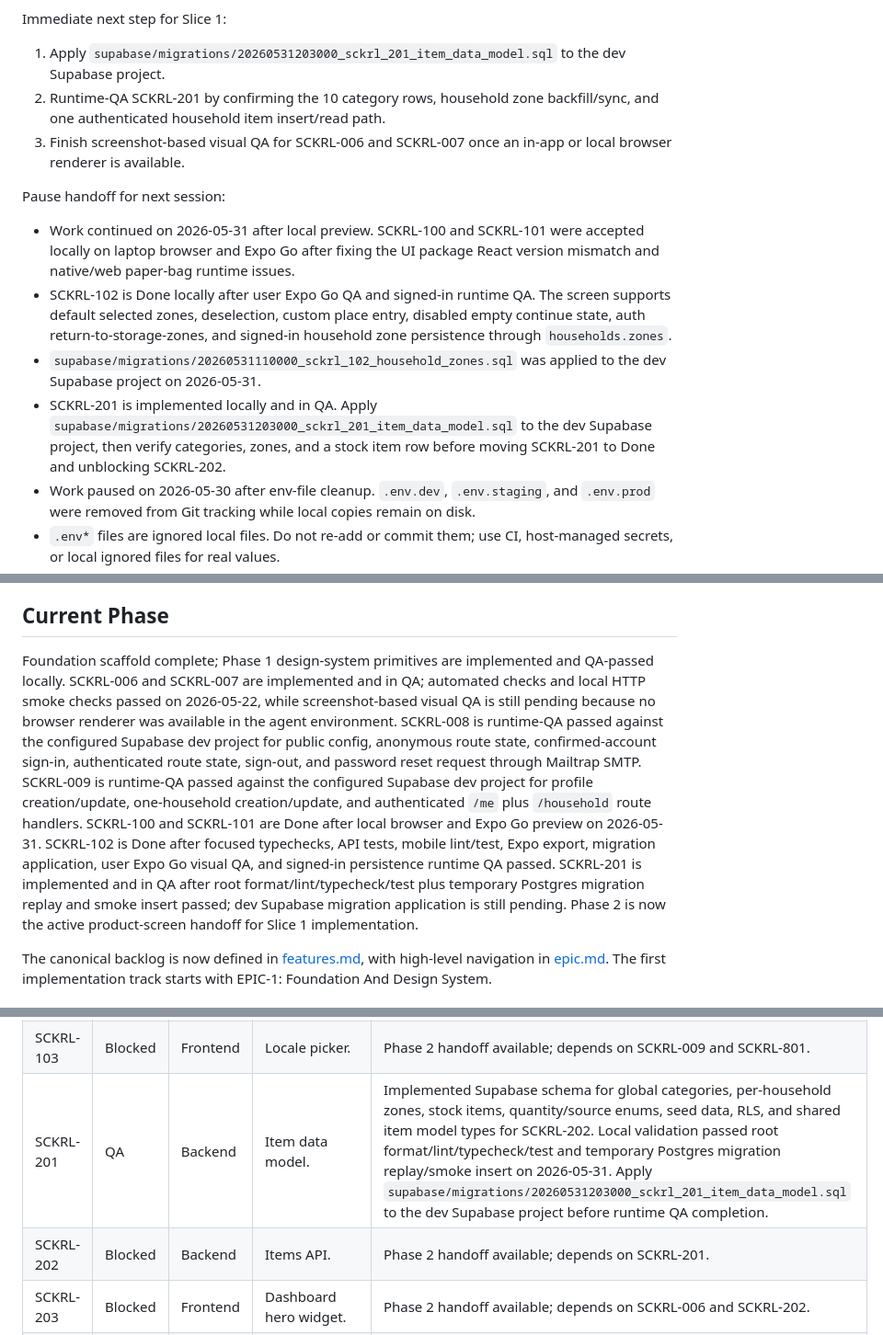
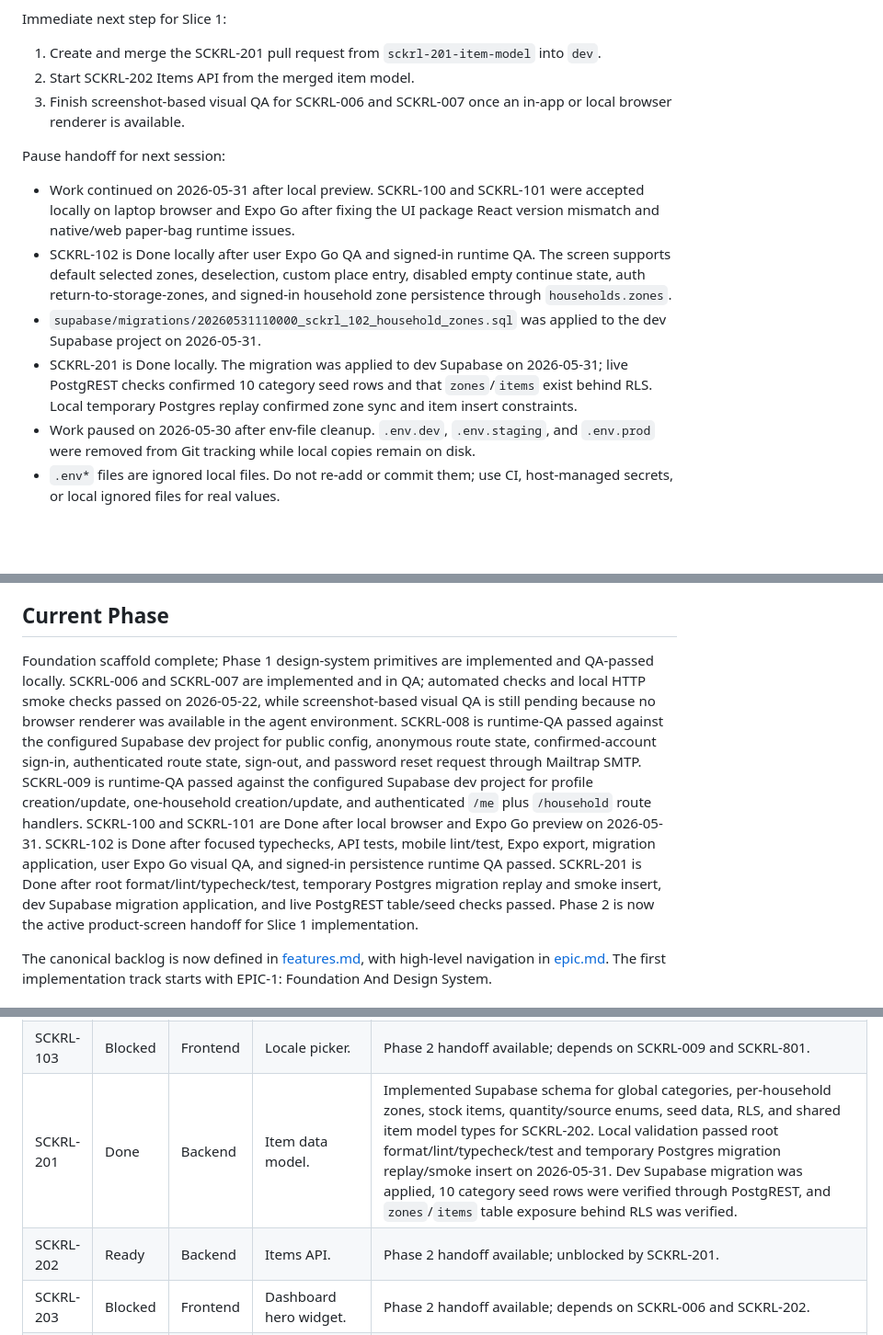
Before and after one commit to redonhalimaj/sackerl, a Markdown page: status.md, 3 parts joined by grey strips. Shown at 92% size. Rendered like a GitHub page; blank space fills up the shorter version.

Commit message:
docs: complete item model qa

```diff
--- a/status.md
+++ b/status.md
@@ -18,8 +18,8 @@ When a new session starts, read these files first:
 
 Immediate next step for Slice 1:
 
-1. Apply `supabase/migrations/20260531203000_sckrl_201_item_data_model.sql` to the dev Supabase project.
-2. Runtime-QA SCKRL-201 by confirming the 10 category rows, household zone backfill/sync, and one authenticated household item insert/read path.
+1. Create and merge the SCKRL-201 pull request from `sckrl-201-item-model` into `dev`.
+2. Start SCKRL-202 Items API from the merged item model.
 3. Finish screenshot-based visual QA for SCKRL-006 and SCKRL-007 once an in-app or local browser renderer is available.
 
 Pause handoff for next session:
@@ -27,7 +27,7 @@ Pause handoff for next session:
 - Work continued on 2026-05-31 after local preview. SCKRL-100 and SCKRL-101 were accepted locally on laptop browser and Expo Go after fixing the UI package React version mismatch and native/web paper-bag runtime issues.
 - SCKRL-102 is Done locally after user Expo Go QA and signed-in runtime QA. The screen supports default selected zones, deselection, custom place entry, disabled empty continue state, auth return-to-storage-zones, and signed-in household zone persistence through `households.zones`.
 - `supabase/migrations/20260531110000_sckrl_102_household_zones.sql` was applied to the dev Supabase project on 2026-05-31.
-- SCKRL-201 is implemented locally and in QA. Apply `supabase/migrations/20260531203000_sckrl_201_item_data_model.sql` to the dev Supabase project, then verify categories, zones, and a stock item row before moving SCKRL-201 to Done and unblocking SCKRL-202.
+- SCKRL-201 is Done locally. The migration was applied to dev Supabase on 2026-05-31; live PostgREST checks confirmed 10 category seed rows and that `zones`/`items` exist behind RLS. Local temporary Postgres replay confirmed zone sync and item insert constraints.
 - Work paused on 2026-05-30 after env-file cleanup. `.env.dev`, `.env.staging`, and `.env.prod` were removed from Git tracking while local copies remain on disk.
 - `.env*` files are ignored local files. Do not re-add or commit them; use CI, host-managed secrets, or local ignored files for real values.
 - If the env cleanup commit has not been pushed yet, push that first before continuing product work.
@@ -40,7 +40,7 @@ Pause handoff for next session:
 
 ## Current Phase
 
-Foundation scaffold complete; Phase 1 design-system primitives are implemented and QA-passed locally. SCKRL-006 and SCKRL-007 are implemented and in QA; automated checks and local HTTP smoke checks passed on 2026-05-22, while screenshot-based visual QA is still pending because no browser renderer was available in the agent environment. SCKRL-008 is runtime-QA passed against the configured Supabase dev project for public config, anonymous route state, confirmed-account sign-in, authenticated route state, sign-out, and password reset request through Mailtrap SMTP. SCKRL-009 is runtime-QA passed against the configured Supabase dev project for profile creation/update, one-household creation/update, and authenticated `/me` plus `/household` route handlers. SCKRL-100 and SCKRL-101 are Done after local browser and Expo Go preview on 2026-05-31. SCKRL-102 is Done after focused typechecks, API tests, mobile lint/test, Expo export, migration application, user Expo Go visual QA, and signed-in persistence runtime QA passed. SCKRL-201 is implemented and in QA after root format/lint/typecheck/test plus temporary Postgres migration replay and smoke insert passed; dev Supabase migration application is still pending. Phase 2 is now the active product-screen handoff for Slice 1 implementation.
+Foundation scaffold complete; Phase 1 design-system primitives are implemented and QA-passed locally. SCKRL-006 and SCKRL-007 are implemented and in QA; automated checks and local HTTP smoke checks passed on 2026-05-22, while screenshot-based visual QA is still pending because no browser renderer was available in the agent environment. SCKRL-008 is runtime-QA passed against the configured Supabase dev project for public config, anonymous route state, confirmed-account sign-in, authenticated route state, sign-out, and password reset request through Mailtrap SMTP. SCKRL-009 is runtime-QA passed against the configured Supabase dev project for profile creation/update, one-household creation/update, and authenticated `/me` plus `/household` route handlers. SCKRL-100 and SCKRL-101 are Done after local browser and Expo Go preview on 2026-05-31. SCKRL-102 is Done after focused typechecks, API tests, mobile lint/test, Expo export, migration application, user Expo Go visual QA, and signed-in persistence runtime QA passed. SCKRL-201 is Done after root format/lint/typecheck/test, temporary Postgres migration replay and smoke insert, dev Supabase migration application, and live PostgREST table/seed checks passed. Phase 2 is now the active product-screen handoff for Slice 1 implementation.
 
 The canonical backlog is now defined in [features.md](features.md), with high-level navigation in [epic.md](epic.md). The first implementation track starts with EPIC-1: Foundation And Design System.
 
@@ -75,8 +75,8 @@ The canonical backlog is now defined in [features.md](features.md), with high-le
 | SCKRL-101 | Done    | Frontend | Welcome screen.                                  | Implemented mobile `/onboarding` welcome screen from the Phase 2 handoff, logged-out route gate to onboarding, primary CTA to `/storage-zones`, and secondary route to `/auth`. User visual QA accepted the Expo Go welcome screen on 2026-05-31 after paper-bag label cleanup and runtime fixes for UI package React resolution plus web/native paper-bag rendering.                                                                                                                                                                                                                                                |
 | SCKRL-102 | Done    | Frontend | Storage-zone setup.                              | Implemented `/storage-zones` screen with top bar, progress rail, 2-column zone multi-select, default selected Fridge/Pantry/Basement/Freezer, optional Cabinet, custom-place modal, disabled empty Continue, logged-out Continue to `/auth?returnTo=/storage-zones`, and signed-in persistence via `households.zones`. Local validation passed focused typechecks, API tests, mobile lint/test, and Expo export on 2026-05-31. User Expo Go visual QA and signed-in persistence runtime QA passed after applying `supabase/migrations/20260531110000_sckrl_102_household_zones.sql`. |
 | SCKRL-103 | Blocked | Frontend | Locale picker.                                   | Phase 2 handoff available; depends on SCKRL-009 and SCKRL-801.                                                                                                                                                                                                                                                                                                                                                                                                                                                                                                                                                  |
-| SCKRL-201 | QA      | Backend  | Item data model.                                 | Implemented Supabase schema for global categories, per-household zones, stock items, quantity/source enums, seed data, RLS, and shared item model types for SCKRL-202. Local validation passed root format/lint/typecheck/test and temporary Postgres migration replay/smoke insert on 2026-05-31. Apply `supabase/migrations/20260531203000_sckrl_201_item_data_model.sql` to the dev Supabase project before runtime QA completion.                                                                                                           |
-| SCKRL-202 | Blocked | Backend  | Items API.                                       | Phase 2 handoff available; depends on SCKRL-201.                                                                                                                                                                                                                                                                                                                                                                                                                                                                                                                                                                |
+| SCKRL-201 | Done    | Backend  | Item data model.                                 | Implemented Supabase schema for global categories, per-household zones, stock items, quantity/source enums, seed data, RLS, and shared item model types for SCKRL-202. Local validation passed root format/lint/typecheck/test and temporary Postgres migration replay/smoke insert on 2026-05-31. Dev Supabase migration was applied, 10 category seed rows were verified through PostgREST, and `zones`/`items` table exposure behind RLS was verified.                                                                                     |
+| SCKRL-202 | Ready   | Backend  | Items API.                                       | Phase 2 handoff available; unblocked by SCKRL-201.                                                                                                                                                                                                                                                                                                                                                                                                                                                                                                                                                               |
 | SCKRL-203 | Blocked | Frontend | Dashboard hero widget.                           | Phase 2 handoff available; depends on SCKRL-006 and SCKRL-202.                                                                                                                                                                                                                                                                                                                                                                                                                                                                                                                                                  |
 | SCKRL-204 | Blocked | Frontend | Dashboard expiring soon card.                    | Phase 2 handoff available; depends on SCKRL-202.                                                                                                                                                                                                                                                                                                                                                                                                                                                                                                                                                                |
 | SCKRL-205 | Blocked | Frontend | Dashboard storage grid.                          | Phase 2 handoff available; depends on SCKRL-202.                                                                                                                                                                                                                                                                                                                                                                                                                                                                                                                                                                |
```
Also changed, not shown: other parts of status.md (+1 -0 lines).
